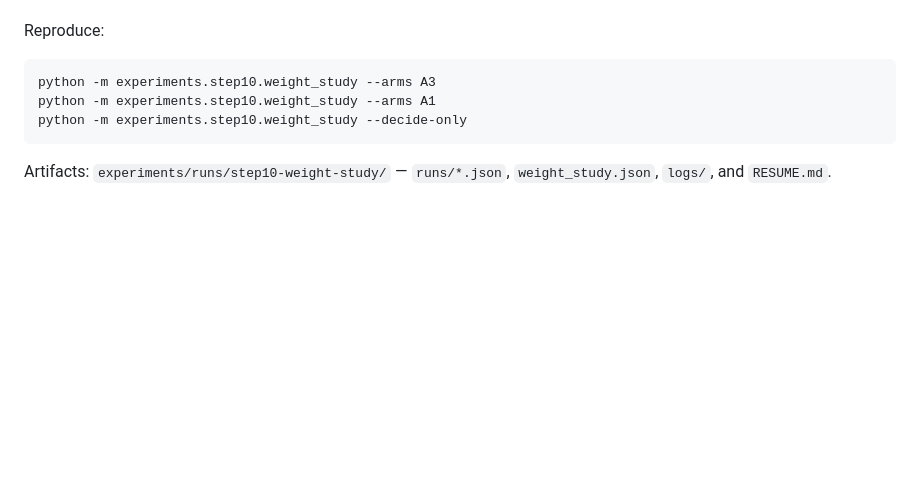
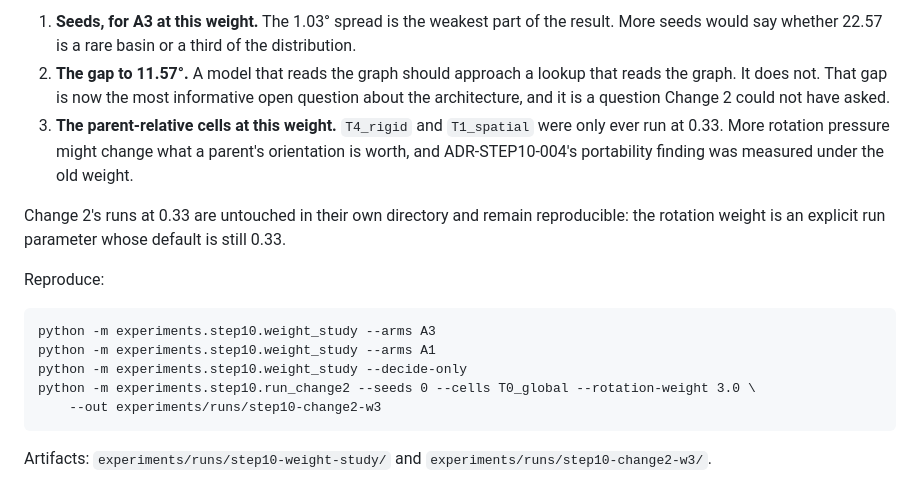
Before and after one commit to imranch345/Lagnever-3d-model, a Markdown page: docs/STEP_10_ROTATION_WEIGHT_STUDY.md, the part around one of its changes. Drawn GitHub-style; blank space fills up the shorter version.

````diff
--- a/docs/STEP_10_ROTATION_WEIGHT_STUDY.md
+++ b/docs/STEP_10_ROTATION_WEIGHT_STUDY.md
@@ -120,3 +176,14 @@ weight is now an explicit run parameter whose default is still 0.33.
+1. **Seeds, for A3 at this weight.** The 1.03° spread is the weakest part of the result. More
+   seeds would say whether 22.57 is a rare basin or a third of the distribution.
+2. **The gap to 11.57°.** A model that reads the graph should approach a lookup that reads the
+   graph. It does not. That gap is now the most informative open question about the
+   architecture, and it is a question Change 2 could not have asked.
+3. **The parent-relative cells at this weight.** `T4_rigid` and `T1_spatial` were only ever run
+   at 0.33. More rotation pressure might change what a parent's orientation is worth, and
+   ADR-STEP10-004's portability finding was measured under the old weight.
+
+Change 2's runs at 0.33 are untouched in their own directory and remain reproducible: the
+rotation weight is an explicit run parameter whose default is still 0.33.
 
 Reproduce:
 
@@ -124,7 +191,8 @@ Reproduce:
 python -m experiments.step10.weight_study --arms A3
 python -m experiments.step10.weight_study --arms A1
 python -m experiments.step10.weight_study --decide-only
+python -m experiments.step10.run_change2 --seeds 0 --cells T0_global --rotation-weight 3.0 \
+    --out experiments/runs/step10-change2-w3
 ```
 
-Artifacts: `experiments/runs/step10-weight-study/` — `runs/*.json`, `weight_study.json`,
-`logs/`, and `RESUME.md`.
+Artifacts: `experiments/runs/step10-weight-study/` and `experiments/runs/step10-change2-w3/`.
````
Also changed, not shown: other parts of docs/STEP_10_ROTATION_WEIGHT_STUDY.md (+63 -7 lines), docs/STEP_10_CHANGE2_TRAINING_REPORT.md (+7 -1 lines).
